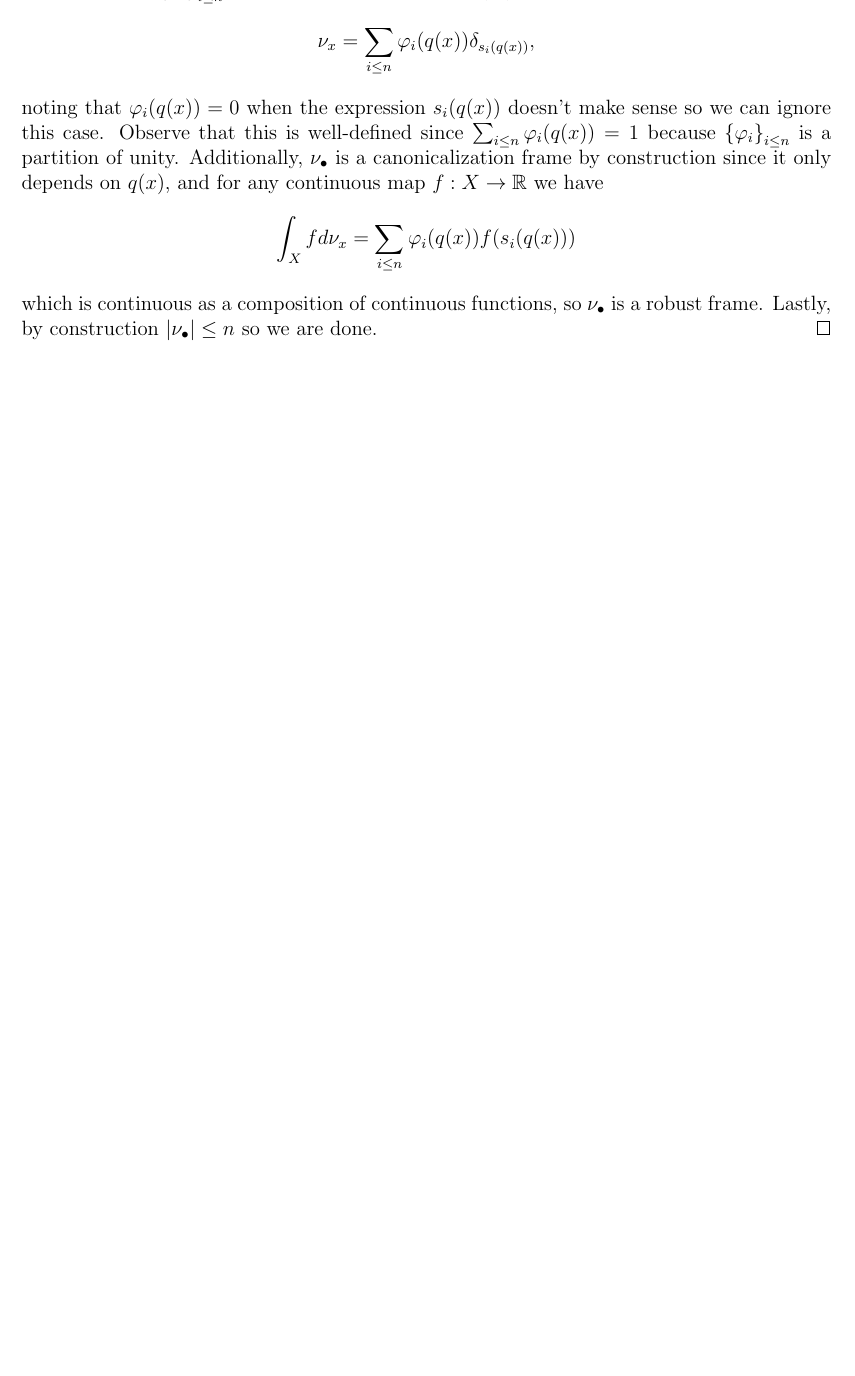
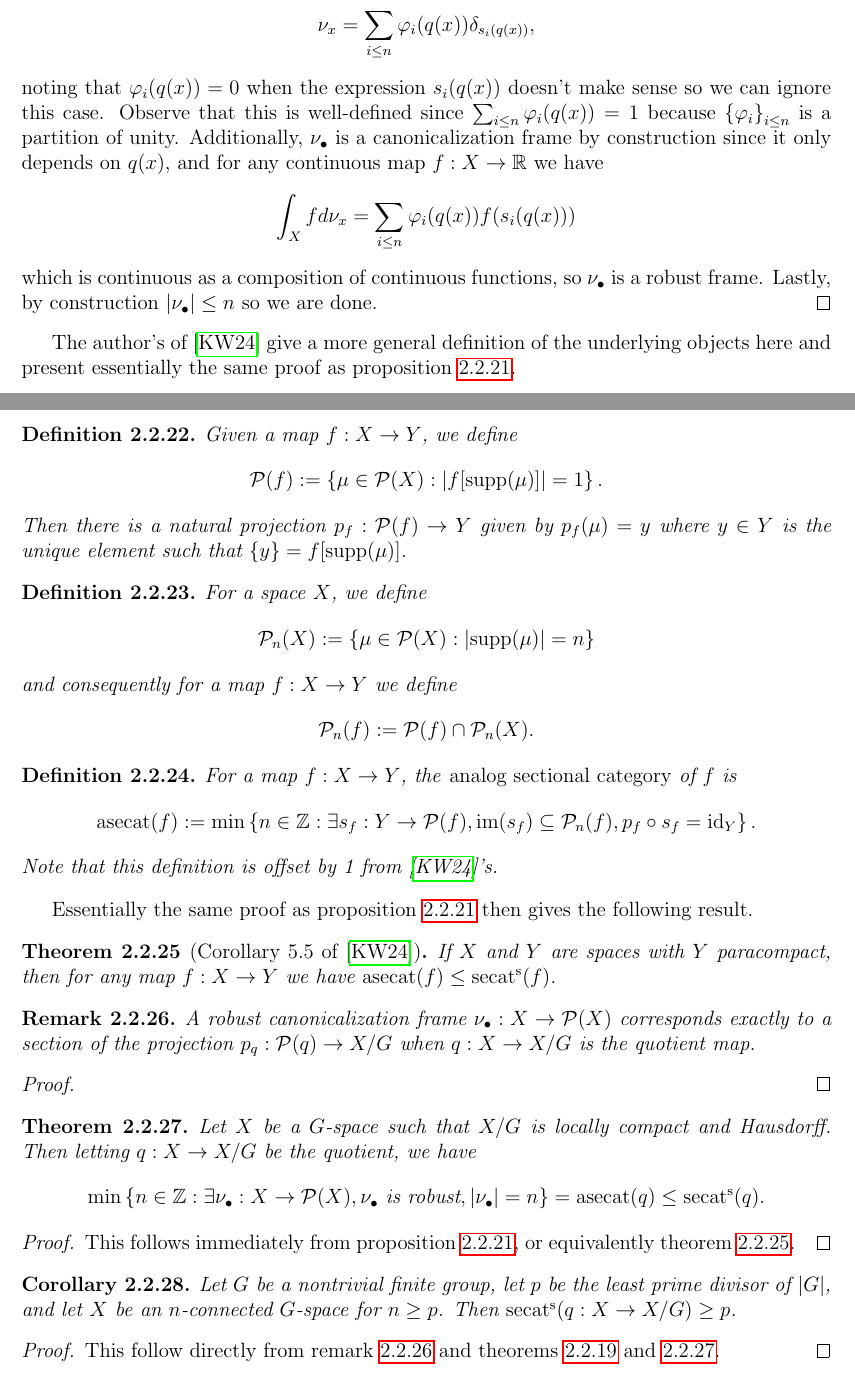
Before and after one commit to nkenschaft/cmu-ms-thesis, a LaTeX thesis (notes/notes.tex, which reads mathmacros.sty, notes/frame-simplex-duality.tex): part of page 65 of 69 before the commit and two parts of pages 65 and 66 of 70 after it, the two joined at a grey line, cut so that both start at the same text, the shorter picture padded with empty space. Compiled offline with pdfLaTeX.

Commit message:
EOD 7/29

```diff
--- a/mathmacros.sty
+++ b/mathmacros.sty
@@ -294,6 +294,7 @@
 \DeclareMathOperator{\secat}{secat} % (weak/homotopy) sectional category
 \DeclareMathOperator{\ssecat}{secat^s} % (strong) sectional category
 \DeclareMathOperator{\consecat}{consecat} % contractible sectional category
+\DeclareMathOperator{\asecat}{asecat} % contractible sectional category
 \DeclareMathOperator{\Gr}{Gr} % Grassmann manifold
 \DeclareMathOperator{\St}{St} % Stiefel manifold
 \DeclareMathOperator{\Conf}{Conf} % configuration space
--- a/notes/frame-simplex-duality.tex
+++ b/notes/frame-simplex-duality.tex
@@ -159,3 +159,76 @@ We now return to an idea from chapter \ref{ch:canonicalization} that finds new u
         Lastly, by construction $\card{\nu_\bullet} \leq n$ so we are done.
     \end{proof}
 \end{proposition}
+
+
+The author's of \cite{knudsen2024analogcategorycomplexity} give a more general definition of the underlying objects here and present essentially the same proof as proposition \ref{prop:secat-induces-frame}.
+
+
+\begin{definition}
+    Given a map $f : X \to Y$, we define
+    \[
+        \PP(f)
+        := \set{\mu \in \PP(X) : \card{f[\supp (\mu)]} = 1}.
+    \]
+    Then there is a natural projection $p_f : \PP(f) \to Y$ given by $p_f(\mu) = y$ where $y \in Y$ is the unique element such that $\set{y} = f[\supp (\mu)]$.
+\end{definition}
+
+
+\begin{definition}
+    For a space $X$, we define
+    \[
+        \PP_n(X) := \set{\mu \in \PP(X) : \card{\supp(\mu)} = n}
+    \]
+    and consequently for a map $f : X \to Y$ we define
+    \[
+        \PP_n(f) := \PP(f) \cap \PP_n(X).
+    \]
+\end{definition}
+
+
+\begin{definition}
+    For a map $f : X \to Y$, the \emph{analog sectional category} of $f$ is
+    \[
+        \asecat(f) := \min \set{n \in \Z : \exists s_f : Y \to \PP(f), \im (s_f) \sub \PP_n(f), p_f \circ s_f = \id_Y}.
+    \]
+    Note that this definition is offset by 1 from \cite{knudsen2024analogcategorycomplexity}'s.
+\end{definition}
+
+
+Essentially the same proof as proposition \ref{prop:secat-induces-frame} then gives the following result.
+
+
+\begin{theorem}[Corollary 5.5 of \cite{knudsen2024analogcategorycomplexity}]\label{thm:asecat-leq-secat}
+    If $X$ and $Y$ are spaces with $Y$ paracompact, then for any map $f : X \to Y$ we have $\asecat(f) \leq \ssecat(f)$.
+\end{theorem}
+
+
+\begin{remark}\label{rem:asecat-robust-frame-equivalence}
+    A robust canonicalization frame $\nu_\bullet : X \to \PP(X)$ corresponds exactly to a section of the projection $p_q : \PP(q) \to X/G$ when $q : X \to X/G$ is the quotient map.
+    \begin{proof}
+
+    \end{proof}
+\end{remark}
+
+
+\begin{theorem}\label{thm:min-frame-leq-secat}
+    Let $X$ be a $G$-space such that $X/G$ is locally compact and Hausdorff.
+    Then letting $q : X \to X/G$ be the quotient, we have
+    \[
+        \min\set{n \in \Z : \exists \nu_\bullet : X \to \PP(X), \nu_\bullet \text{ is robust}, \card{\nu_\bullet} = n}
+        = \asecat(q)
+        \leq \ssecat(q).
+    \]
+    \begin{proof}
+        This follows immediately from proposition \ref{prop:secat-induces-frame}, or equivalently theorem \ref{thm:asecat-leq-secat}.
+    \end{proof}
+\end{theorem}
+
+
+\begin{corollary}
+    Let $G$ be a nontrivial finite group, let $p$ be the least prime divisor of $\card{G}$, and let $X$ be an $n$-connected $G$-space for $n \geq p$.
+    Then $\ssecat(q : X \to X/G) \geq p$.
+    \begin{proof}
+        This follow directly from remark \ref{rem:asecat-robust-frame-equivalence} and theorems \ref{thm:frame-card-geq-min-prime-divisor} and \ref{thm:min-frame-leq-secat}.
+    \end{proof}
+\end{corollary}
```
Also changed, not shown: sources.bib (+10 -0 lines), notes/notes.pdf, notes/frame-simplex-duality.tex (4 more changed lines).
